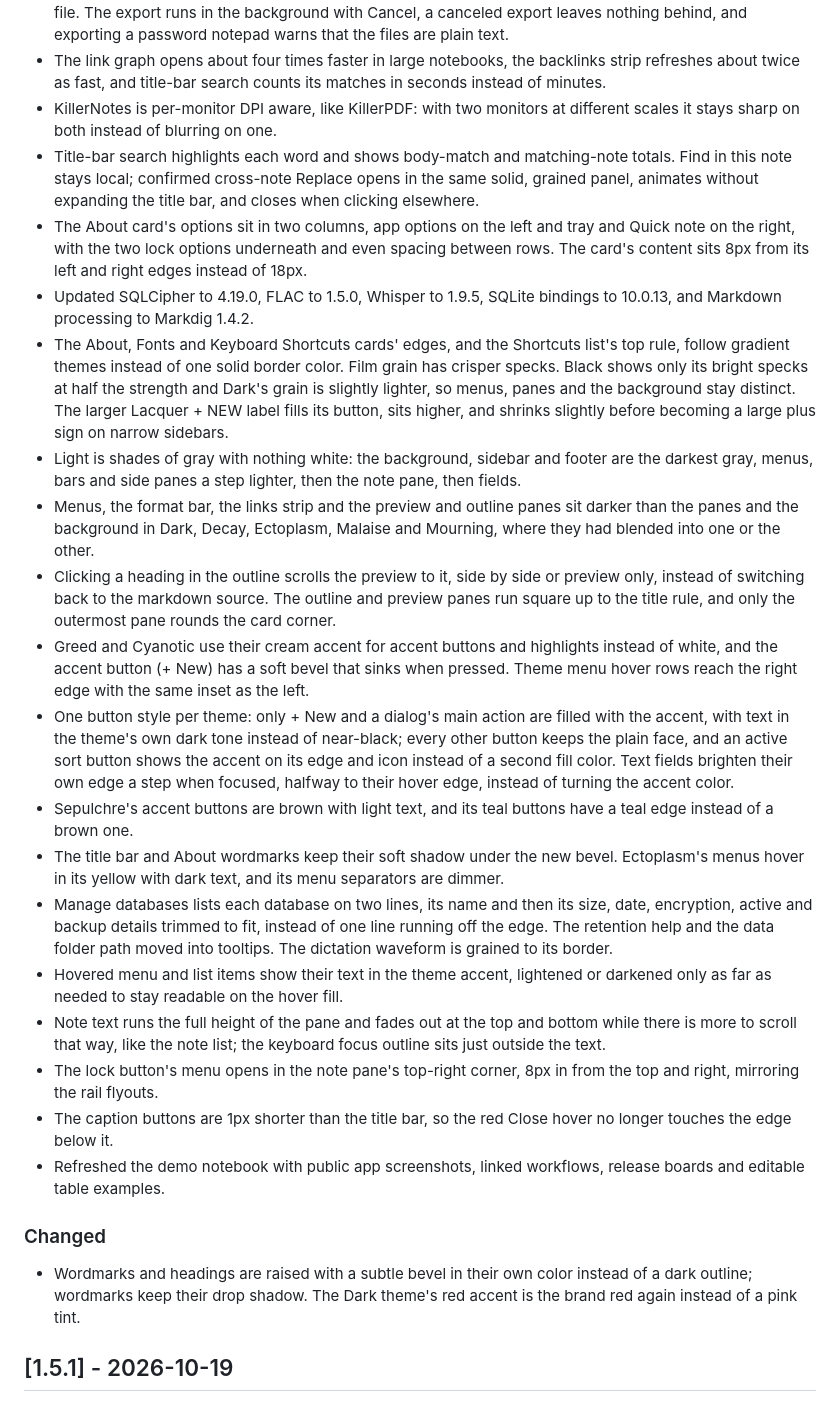
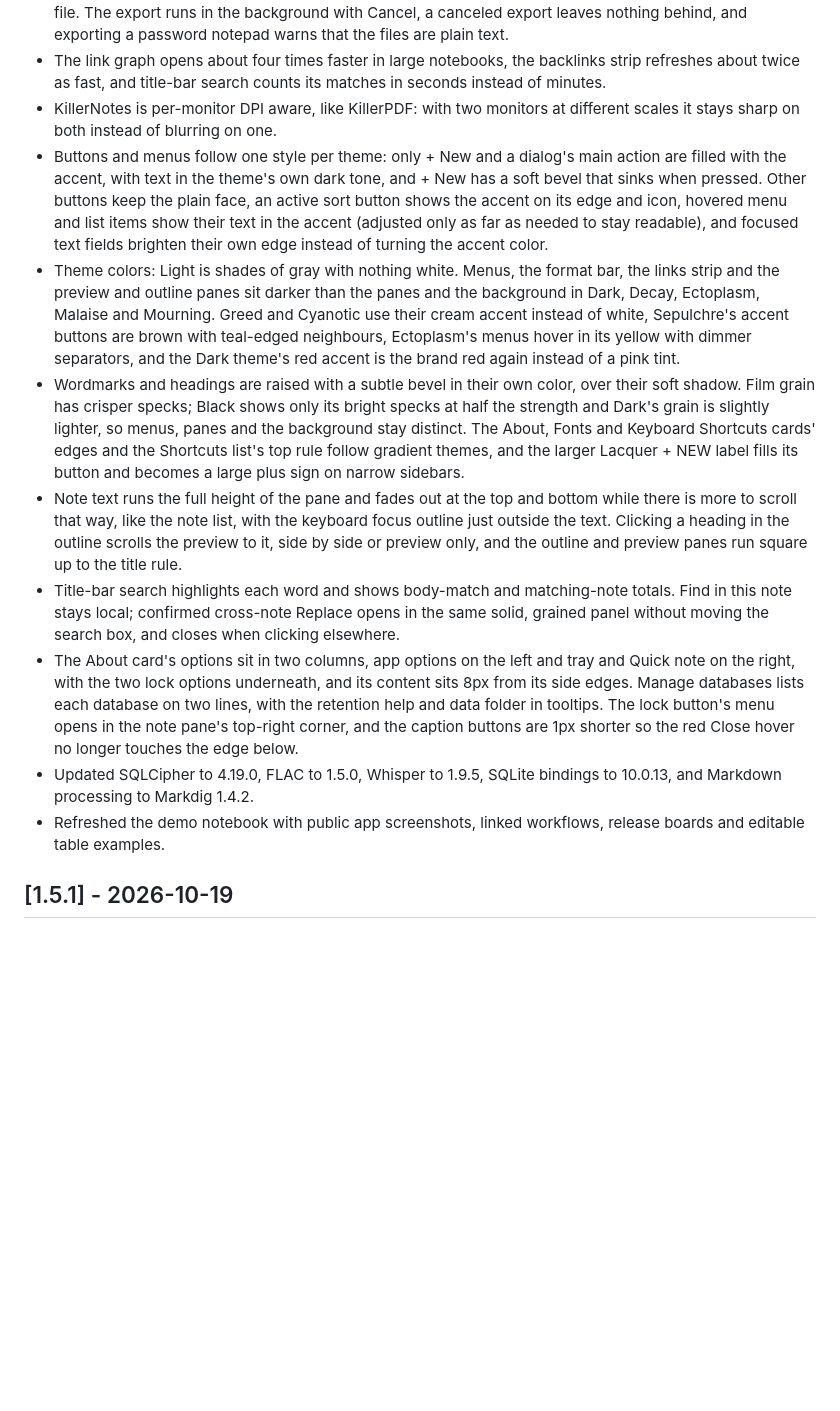
Before and after one commit to SteveTheKiller/KillerNotes, a Markdown page: CHANGELOG.md, the part around one of its changes. Drawn GitHub-style; blank space fills up the shorter version.

Commit message:
v1.6.0: Consolidate and order the changelog, update the summary

```diff
--- a/CHANGELOG.md
+++ b/CHANGELOG.md
@@ -54,27 +50,14 @@ Format follows [Keep a Changelog](https://keepachangelog.com/en/1.1.0/) and this
 - Export all notes as markdown makes a dependable copy to leave with: each export gets its own dated folder, pictures, sketches and recordings are written beside each note (floated ones included), links whose file name had to change are rewritten so they still land, each note carries its KillerNotes id, pin and title color, and killernotes-export.json lists every note and its files. export-report.md is always written, says what was lost or could not be carried and what is never exported, and reports a read-back check of every file. The export runs in the background with Cancel, a canceled export leaves nothing behind, and exporting a password notepad warns that the files are plain text.
 - The link graph opens about four times faster in large notebooks, the backlinks strip refreshes about twice as fast, and title-bar search counts its matches in seconds instead of minutes.
 - KillerNotes is per-monitor DPI aware, like KillerPDF: with two monitors at different scales it stays sharp on both instead of blurring on one.
-- Title-bar search highlights each word and shows body-match and matching-note totals. Find in this note stays local; confirmed cross-note Replace opens in the same solid, grained panel, animates without expanding the title bar, and closes when clicking elsewhere.
-- The About card's options sit in two columns, app options on the left and tray and Quick note on the right, with the two lock options underneath and even spacing between rows. The card's content sits 8px from its left and right edges instead of 18px.
+- Buttons and menus follow one style per theme: only + New and a dialog's main action are filled with the accent, with text in the theme's own dark tone, and + New has a soft bevel that sinks when pressed. Other buttons keep the plain face, an active sort button shows the accent on its edge and icon, hovered menu and list items show their text in the accent (adjusted only as far as needed to stay readable), and focused text fields brighten their own edge instead of turning the accent color.
+- Theme colors: Light is shades of gray with nothing white. Menus, the format bar, the links strip and the preview and outline panes sit darker than the panes and the background in Dark, Decay, Ectoplasm, Malaise and Mourning. Greed and Cyanotic use their cream accent instead of white, Sepulchre's accent buttons are brown with teal-edged neighbours, Ectoplasm's menus hover in its yellow with dimmer separators, and the Dark theme's red accent is the brand red again instead of a pink tint.
+- Wordmarks and headings are raised with a subtle bevel in their own color, over their soft shadow. Film grain has crisper specks; Black shows only its bright specks at half the strength and Dark's grain is slightly lighter, so menus, panes and the background stay distinct. The About, Fonts and Keyboard Shortcuts cards' edges and the Shortcuts list's top rule follow gradient themes, and the larger Lacquer + NEW label fills its button and becomes a large plus sign on narrow sidebars.
+- Note text runs the full height of the pane and fades out at the top and bottom while there is more to scroll that way, like the note list, with the keyboard focus outline just outside the text. Clicking a heading in the outline scrolls the preview to it, side by side or preview only, and the outline and preview panes run square up to the title rule.
+- Title-bar search highlights each word and shows body-match and matching-note totals. Find in this note stays local; confirmed cross-note Replace opens in the same solid, grained panel without moving the search box, and closes when clicking elsewhere.
+- The About card's options sit in two columns, app options on the left and tray and Quick note on the right, with the two lock options underneath, and its content sits 8px from its side edges. Manage databases lists each database on two lines, with the retention help and data folder in tooltips. The lock button's menu opens in the note pane's top-right corner, and the caption buttons are 1px shorter so the red Close hover no longer touches the edge below.
 - Updated SQLCipher to 4.19.0, FLAC to 1.5.0, Whisper to 1.9.5, SQLite bindings to 10.0.13, and Markdown processing to Markdig 1.4.2.
-- The About, Fonts and Keyboard Shortcuts cards' edges, and the Shortcuts list's top rule, follow gradient themes instead of one solid border color. Film grain has crisper specks. Black shows only its bright specks at half the strength and Dark's grain is slightly lighter, so menus, panes and the background stay distinct. The larger Lacquer + NEW label fills its button, sits higher, and shrinks slightly before becoming a large plus sign on narrow sidebars.
-- Light is shades of gray with nothing white: the background, sidebar and footer are the darkest gray, menus, bars and side panes a step lighter, then the note pane, then fields.
-- Menus, the format bar, the links strip and the preview and outline panes sit darker than the panes and the background in Dark, Decay, Ectoplasm, Malaise and Mourning, where they had blended into one or the other.
-- Clicking a heading in the outline scrolls the preview to it, side by side or preview only, instead of switching back to the markdown source. The outline and preview panes run square up to the title rule, and only the outermost pane rounds the card corner.
-- Greed and Cyanotic use their cream accent for accent buttons and highlights instead of white, and the accent button (+ New) has a soft bevel that sinks when pressed. Theme menu hover rows reach the right edge with the same inset as the left.
-- One button style per theme: only + New and a dialog's main action are filled with the accent, with text in the theme's own dark tone instead of near-black; every other button keeps the plain face, and an active sort button shows the accent on its edge and icon instead of a second fill color. Text fields brighten their own edge a step when focused, halfway to their hover edge, instead of turning the accent color.
-- Sepulchre's accent buttons are brown with light text, and its teal buttons have a teal edge instead of a brown one.
-- The title bar and About wordmarks keep their soft shadow under the new bevel. Ectoplasm's menus hover in its yellow with dark text, and its menu separators are dimmer.
-- Manage databases lists each database on two lines, its name and then its size, date, encryption, active and backup details trimmed to fit, instead of one line running off the edge. The retention help and the data folder path moved into tooltips. The dictation waveform is grained to its border.
-- Hovered menu and list items show their text in the theme accent, lightened or darkened only as far as needed to stay readable on the hover fill.
-- Note text runs the full height of the pane and fades out at the top and bottom while there is more to scroll that way, like the note list; the keyboard focus outline sits just outside the text.
-- The lock button's menu opens in the note pane's top-right corner, 8px in from the top and right, mirroring the rail flyouts.
-- The caption buttons are 1px shorter than the title bar, so the red Close hover no longer touches the edge below it.
 - Refreshed the demo notebook with public app screenshots, linked workflows, release boards and editable table examples.
-
-### Changed
-
-- Wordmarks and headings are raised with a subtle bevel in their own color instead of a dark outline; wordmarks keep their drop shadow. The Dark theme's red accent is the brand red again instead of a pink tint.
 
 ## [1.5.1] - 2026-10-19
 
```
Also changed, not shown: other parts of CHANGELOG.md (+9 -13 lines).
